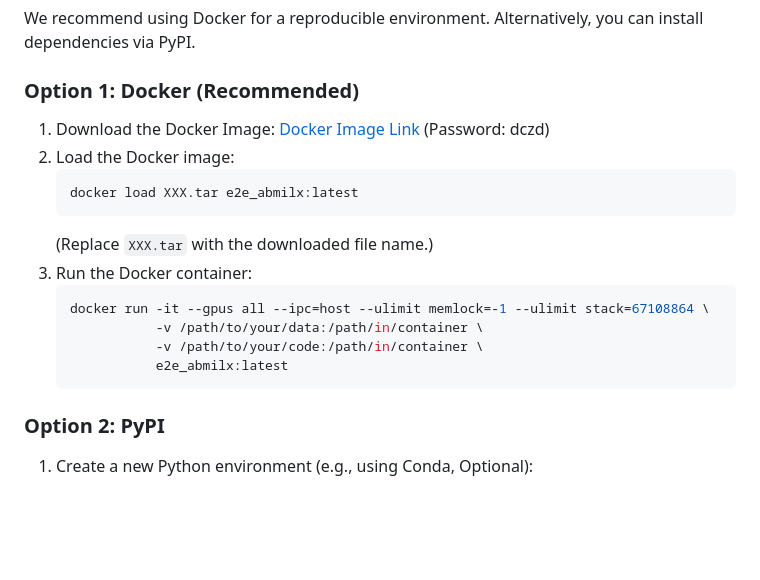
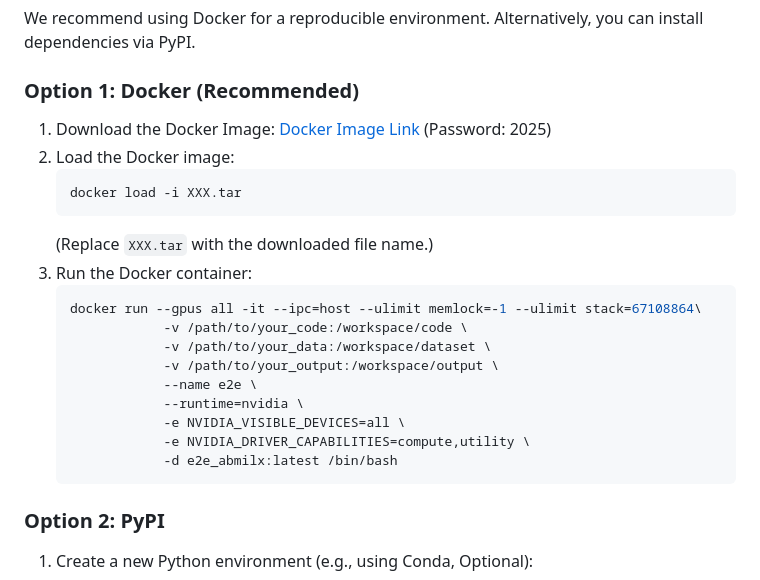
Before and after one commit to DearCaat/E2E-WSI-ABMILX, a Markdown page: README.md, the part around the change. Rendered like a GitHub page; blank space fills up the shorter version.

Commit message:
update docker usage

````diff
--- a/README.md
+++ b/README.md
@@ -21,18 +21,24 @@ We recommend using Docker for a reproducible environment. Alternatively, you can
 
 ### Option 1: Docker (Recommended)
 
-1.  Download the Docker Image: [Docker Image Link](https://pan.baidu.com/s/13QeFemIafgyeiPi9tAXnGg?pwd=dczd) (Password: dczd)
+1.  Download the Docker Image: [Docker Image Link](https://pan.baidu.com/s/1fC7T5GKBb3gMaHUIk_Ibuw?pwd=2025) (Password: 2025)
 2.  Load the Docker image:
     ```bash
-    docker load XXX.tar e2e_abmilx:latest
+    docker load -i XXX.tar
     ```
     (Replace `XXX.tar` with the downloaded file name.)
 3.  Run the Docker container:
     ```bash
-    docker run -it --gpus all --ipc=host --ulimit memlock=-1 --ulimit stack=67108864 \
-               -v /path/to/your/data:/path/in/container \
-               -v /path/to/your/code:/path/in/container \
-               e2e_abmilx:latest
+    docker run --gpus all -it --ipc=host --ulimit memlock=-1 --ulimit stack=67108864\
+                -v /path/to/your_code:/workspace/code \
+                -v /path/to/your_data:/workspace/dataset \
+                -v /path/to/your_output:/workspace/output \
+                --name e2e \
+                --runtime=nvidia \
+                -e NVIDIA_VISIBLE_DEVICES=all \
+                -e NVIDIA_DRIVER_CAPABILITIES=compute,utility \
+                -d e2e_abmilx:latest /bin/bash
+    ```
 ### Option 2: PyPI
 
 1.  Create a new Python environment (e.g., using Conda, Optional):
````
